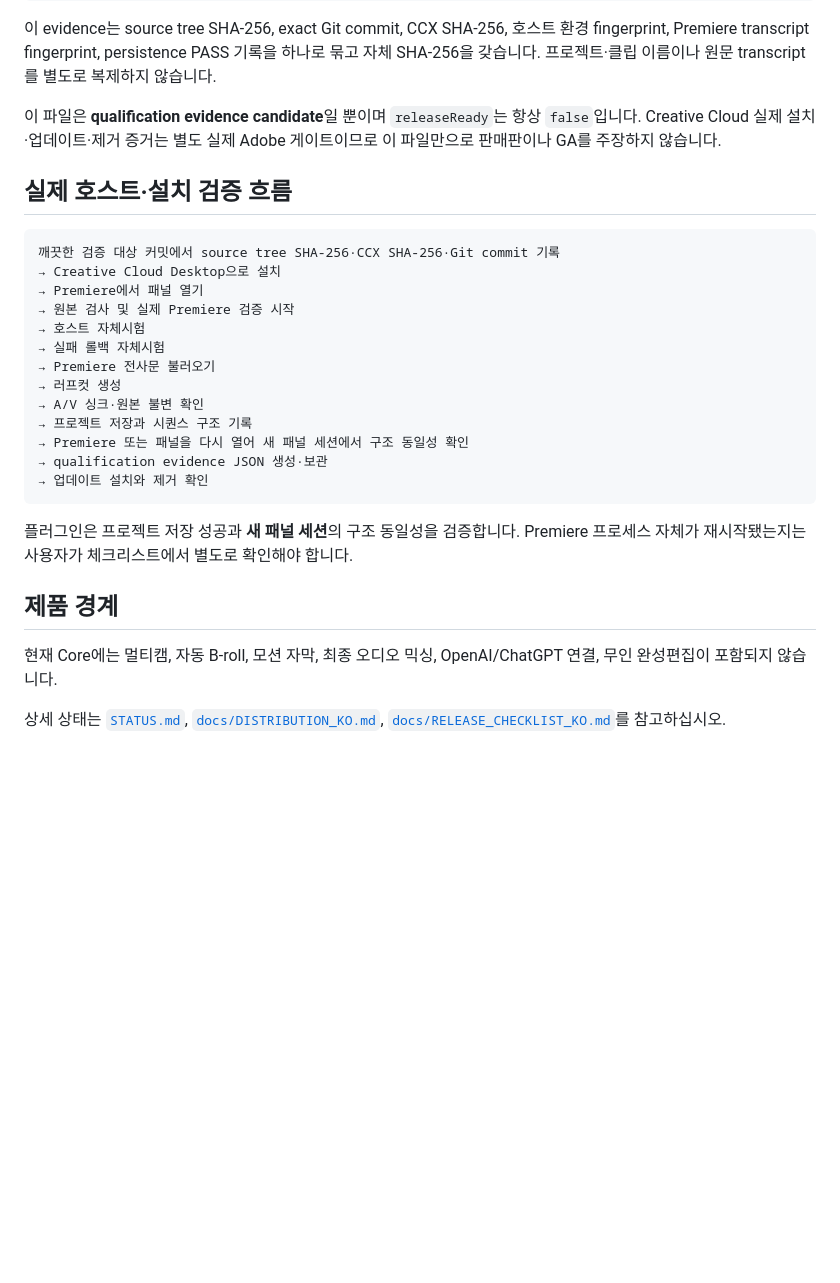
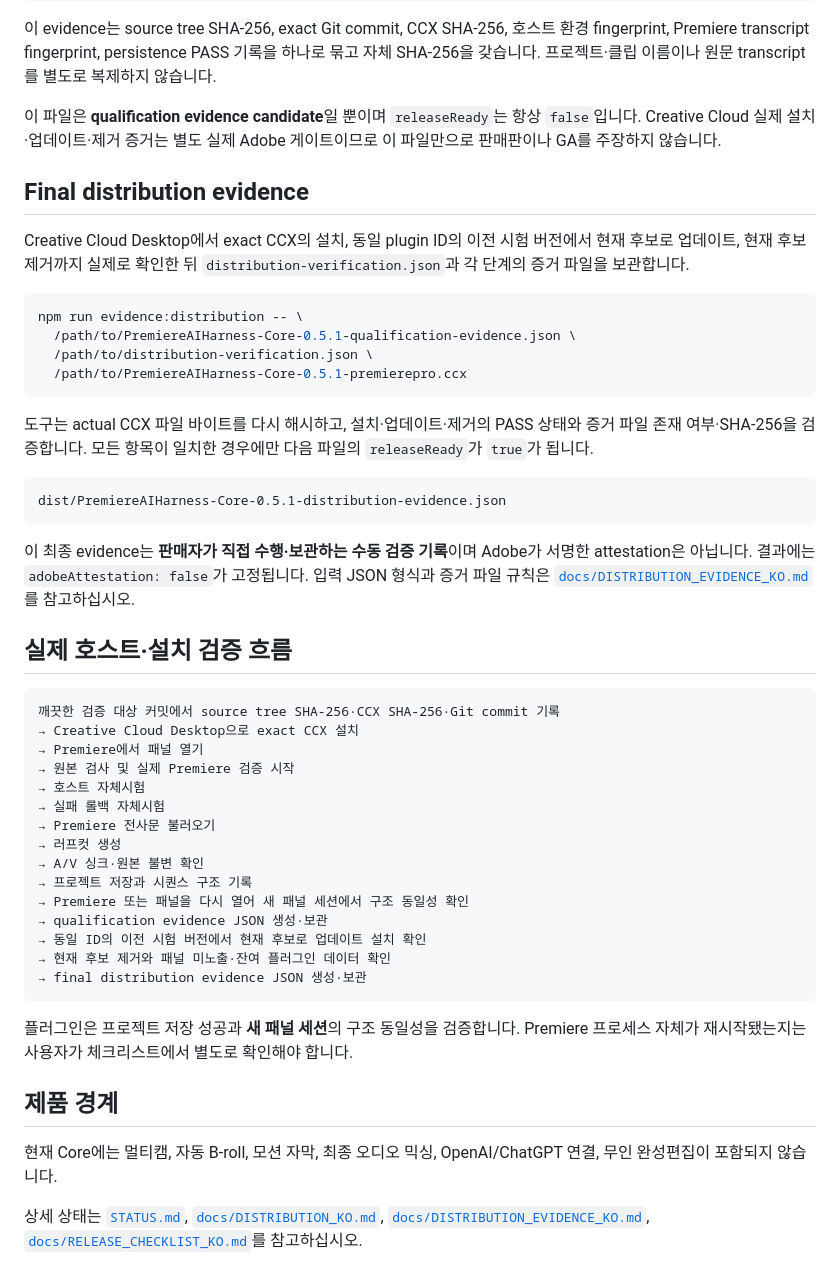
Before and after one commit to andongmin94/premiere-ai-harness, a Markdown page: README.md, the part around the change. GitHub-like rendering; blank space fills up the shorter version.

Commit message:
docs: add final distribution evidence workflow

````diff
--- a/README.md
+++ b/README.md
@@ -66,11 +66,30 @@ dist/PremiereAIHarness-Core-0.5.1-qualification-evidence.json
 
 이 파일은 **qualification evidence candidate**일 뿐이며 `releaseReady`는 항상 `false`입니다. Creative Cloud 실제 설치·업데이트·제거 증거는 별도 실제 Adobe 게이트이므로 이 파일만으로 판매판이나 GA를 주장하지 않습니다.
 
+## Final distribution evidence
+
+Creative Cloud Desktop에서 exact CCX의 설치, 동일 plugin ID의 이전 시험 버전에서 현재 후보로 업데이트, 현재 후보 제거까지 실제로 확인한 뒤 `distribution-verification.json`과 각 단계의 증거 파일을 보관합니다.
+
+```bash
+npm run evidence:distribution -- \
+  /path/to/PremiereAIHarness-Core-0.5.1-qualification-evidence.json \
+  /path/to/distribution-verification.json \
+  /path/to/PremiereAIHarness-Core-0.5.1-premierepro.ccx
+```
+
+도구는 actual CCX 파일 바이트를 다시 해시하고, 설치·업데이트·제거의 PASS 상태와 증거 파일 존재 여부·SHA-256을 검증합니다. 모든 항목이 일치한 경우에만 다음 파일의 `releaseReady`가 `true`가 됩니다.
+
+```text
+dist/PremiereAIHarness-Core-0.5.1-distribution-evidence.json
+```
+
+이 최종 evidence는 **판매자가 직접 수행·보관하는 수동 검증 기록**이며 Adobe가 서명한 attestation은 아닙니다. 결과에는 `adobeAttestation: false`가 고정됩니다. 입력 JSON 형식과 증거 파일 규칙은 [`docs/DISTRIBUTION_EVIDENCE_KO.md`](docs/DISTRIBUTION_EVIDENCE_KO.md)를 참고하십시오.
+
 ## 실제 호스트·설치 검증 흐름
 
 ```text
 깨끗한 검증 대상 커밋에서 source tree SHA-256·CCX SHA-256·Git commit 기록
-→ Creative Cloud Desktop으로 설치
+→ Creative Cloud Desktop으로 exact CCX 설치
 → Premiere에서 패널 열기
 → 원본 검사 및 실제 Premiere 검증 시작
 → 호스트 자체시험
@@ -81,7 +100,9 @@ dist/PremiereAIHarness-Core-0.5.1-qualification-evidence.json
 → 프로젝트 저장과 시퀀스 구조 기록
 → Premiere 또는 패널을 다시 열어 새 패널 세션에서 구조 동일성 확인
 → qualification evidence JSON 생성·보관
-→ 업데이트 설치와 제거 확인
+→ 동일 ID의 이전 시험 버전에서 현재 후보로 업데이트 설치 확인
+→ 현재 후보 제거와 패널 미노출·잔여 플러그인 데이터 확인
+→ final distribution evidence JSON 생성·보관
 ```
 
 플러그인은 프로젝트 저장 성공과 **새 패널 세션**의 구조 동일성을 검증합니다. Premiere 프로세스 자체가 재시작됐는지는 사용자가 체크리스트에서 별도로 확인해야 합니다.
@@ -90,4 +111,4 @@ dist/PremiereAIHarness-Core-0.5.1-qualification-evidence.json
 
 현재 Core에는 멀티캠, 자동 B-roll, 모션 자막, 최종 오디오 믹싱, OpenAI/ChatGPT 연결, 무인 완성편집이 포함되지 않습니다.
 
-상세 상태는 [`STATUS.md`](STATUS.md), [`docs/DISTRIBUTION_KO.md`](docs/DISTRIBUTION_KO.md), [`docs/RELEASE_CHECKLIST_KO.md`](docs/RELEASE_CHECKLIST_KO.md)를 참고하십시오.
+상세 상태는 [`STATUS.md`](STATUS.md), [`docs/DISTRIBUTION_KO.md`](docs/DISTRIBUTION_KO.md), [`docs/DISTRIBUTION_EVIDENCE_KO.md`](docs/DISTRIBUTION_EVIDENCE_KO.md), [`docs/RELEASE_CHECKLIST_KO.md`](docs/RELEASE_CHECKLIST_KO.md)를 참고하십시오.
````
